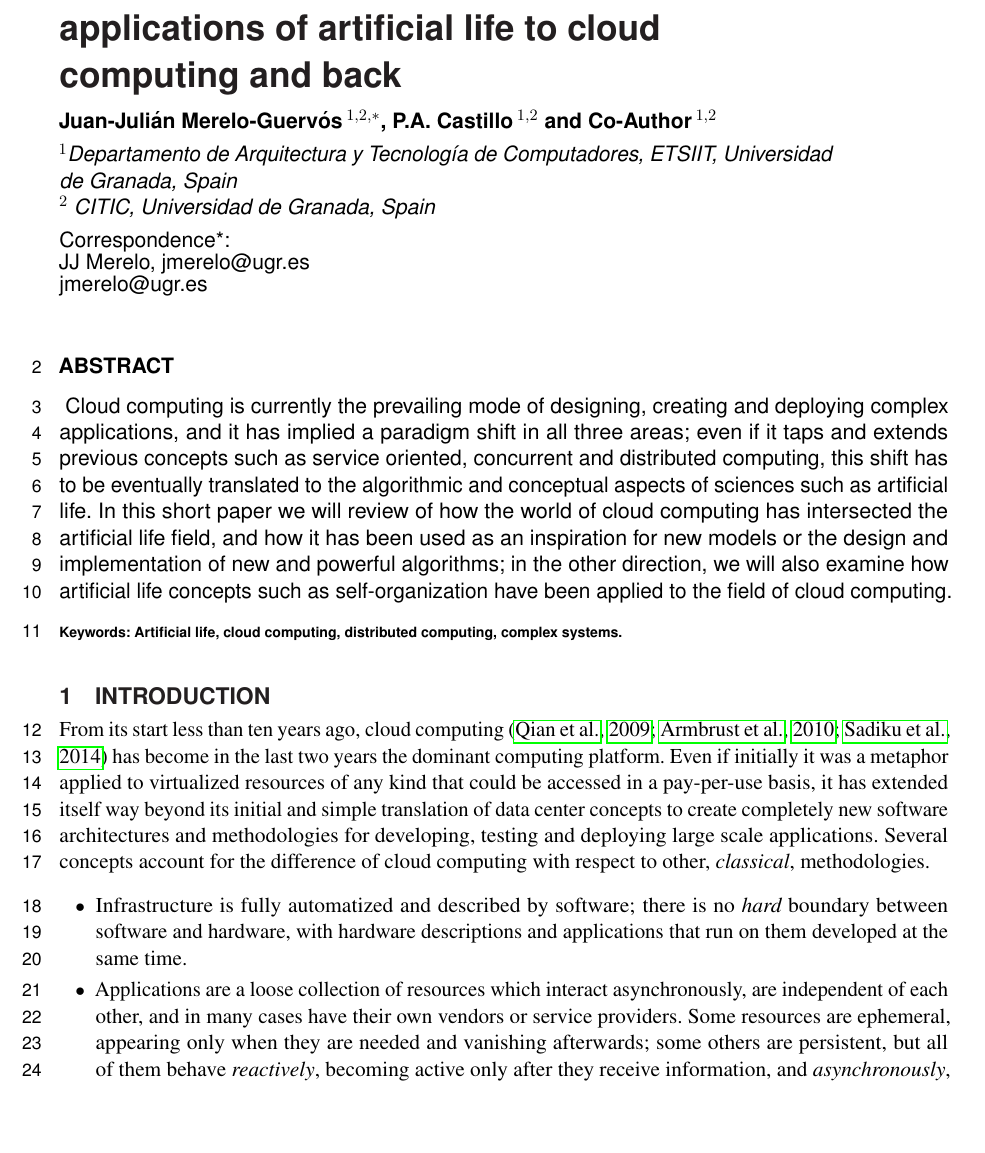
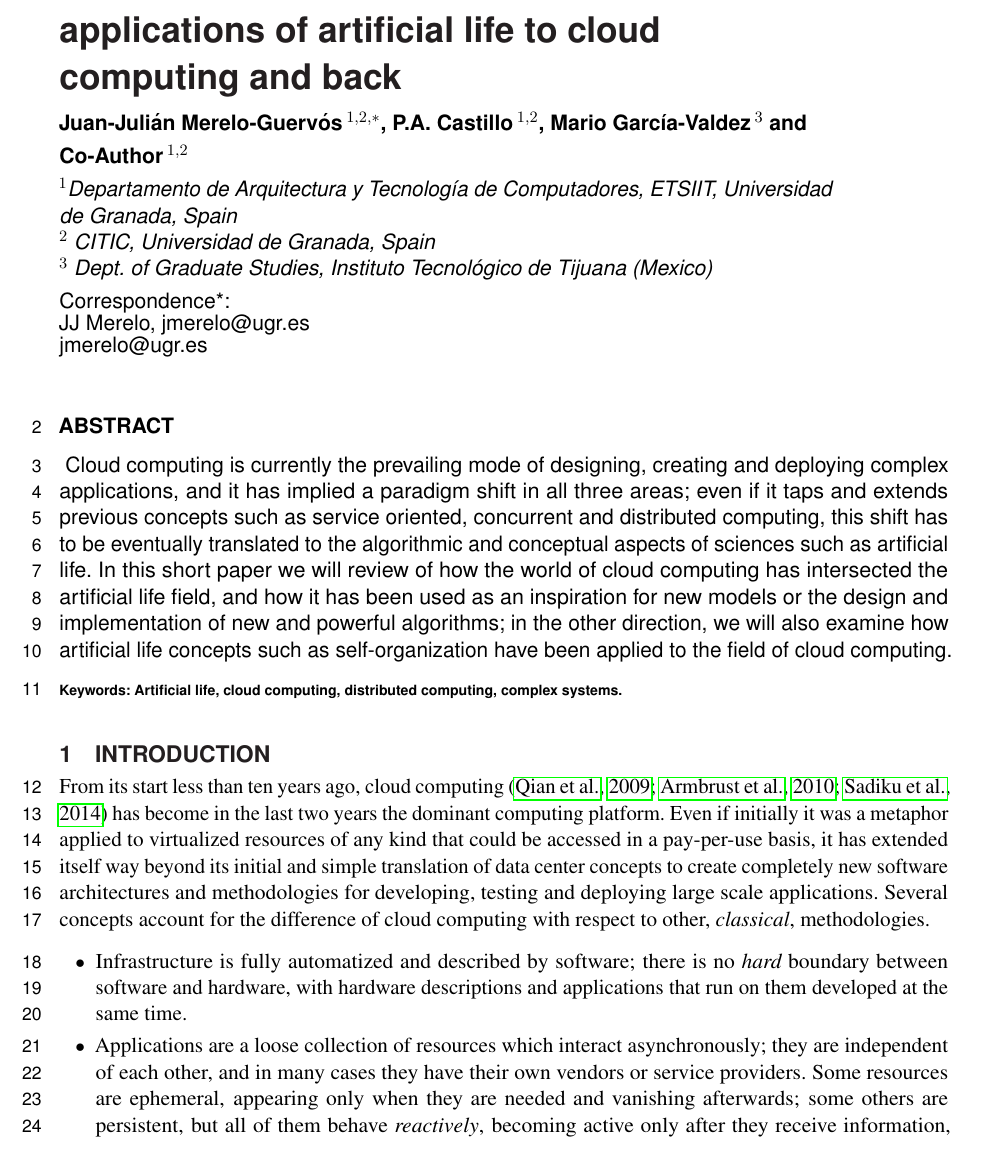
Before and after one commit to geneura-papers/2017-cloud-alife-mini-review, a LaTeX document (cloud-alife-mini-review.tex): part of page 1 of 5, cut so that both start at the same text, the shorter picture padded with empty space. Compiled offline with pdfLaTeX.

Commit message:
fixing a couple of typos

```diff
--- a/cloud-alife-mini-review.tex
+++ b/cloud-alife-mini-review.tex
@@ -27,12 +27,13 @@
 
 \def\keyFont{\fontsize{8}{11}\helveticabold }
 \def\firstAuthorLast{JJ Merelo {et~al.}} %use et al only if is more than 1 author
-\def\Authors{Juan-Julián Merelo-Guervós\,$^{1,2,*}$, P.A. Castillo\,$^{1,2}$ and Co-Author\,$^{1,2}$}
+\def\Authors{Juan-Julián Merelo-Guervós\,$^{1,2,*}$, P.A. Castillo\,$^{1,2}$, Mario Garc\'ia-Valdez\,$^{3}$ and Co-Author\,$^{1,2}$}
 % Affiliations should be keyed to the author's name with superscript numbers and be listed as follows: Laboratory, Institute, Department, Organization, City, State abbreviation (USA, Canada, Australia), and Country (without detailed address information such as city zip codes or street names).
 % If one of the authors has a change of address, list the new address below the correspondence details using a superscript symbol and use the same symbol to indicate the author in the author list.
 \def\Address{$^{1}$Departamento de Arquitectura y Tecnología de
   Computadores, ETSIIT, Universidad de Granada, Spain \\
-$^{2}$ CITIC, Universidad de Granada, Spain }
+$^{2}$ CITIC, Universidad de Granada, Spain \\
+$^{3}$ Dept. of Graduate Studies, Instituto Tecnol\'ogico de Tijuana (Mexico) }
 % The Corresponding Author should be marked with an asterisk
 % Provide the exact contact address (this time including street name and city zip code) and email of the corresponding author
 \def\corrAuthor{JJ Merelo, jmerelo@ugr.es}
@@ -116,8 +117,8 @@ to other, {\em classical}, methodologies. % those classical methodologies should
   % Please change at will - JJ
 
 \item Applications are a loose collection of resources which interact
-  asynchronously, are independent of each other, and in many cases
-  have their own vendors or service providers. Some resources are
+  asynchronously; they are independent of each other, and in many cases
+  they have their own vendors or service providers. Some resources are
   ephemeral, appearing only when they are needed and vanishing afterwards;
   some others are persistent, but all of them behave {\em reactively},
   becoming active only after
```
